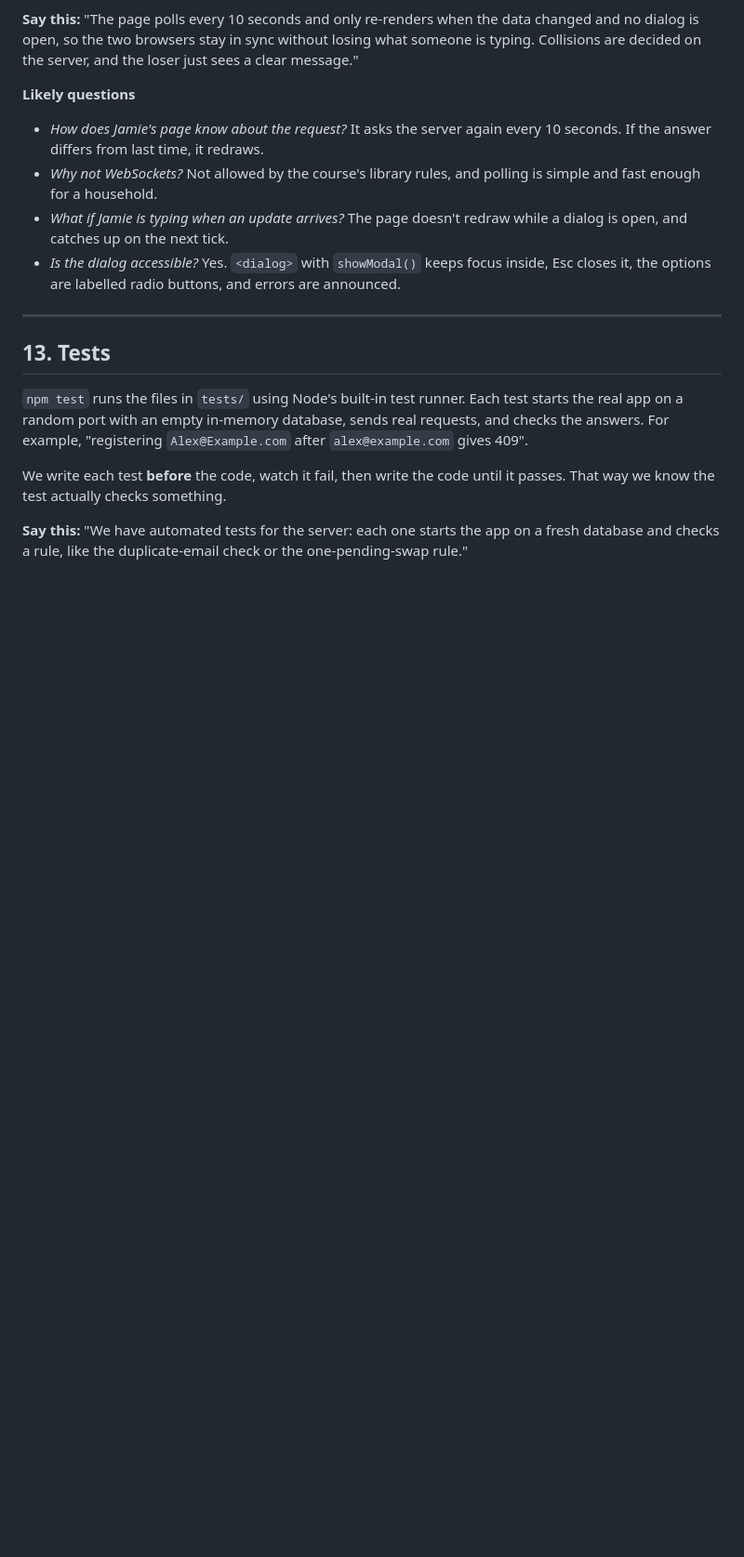
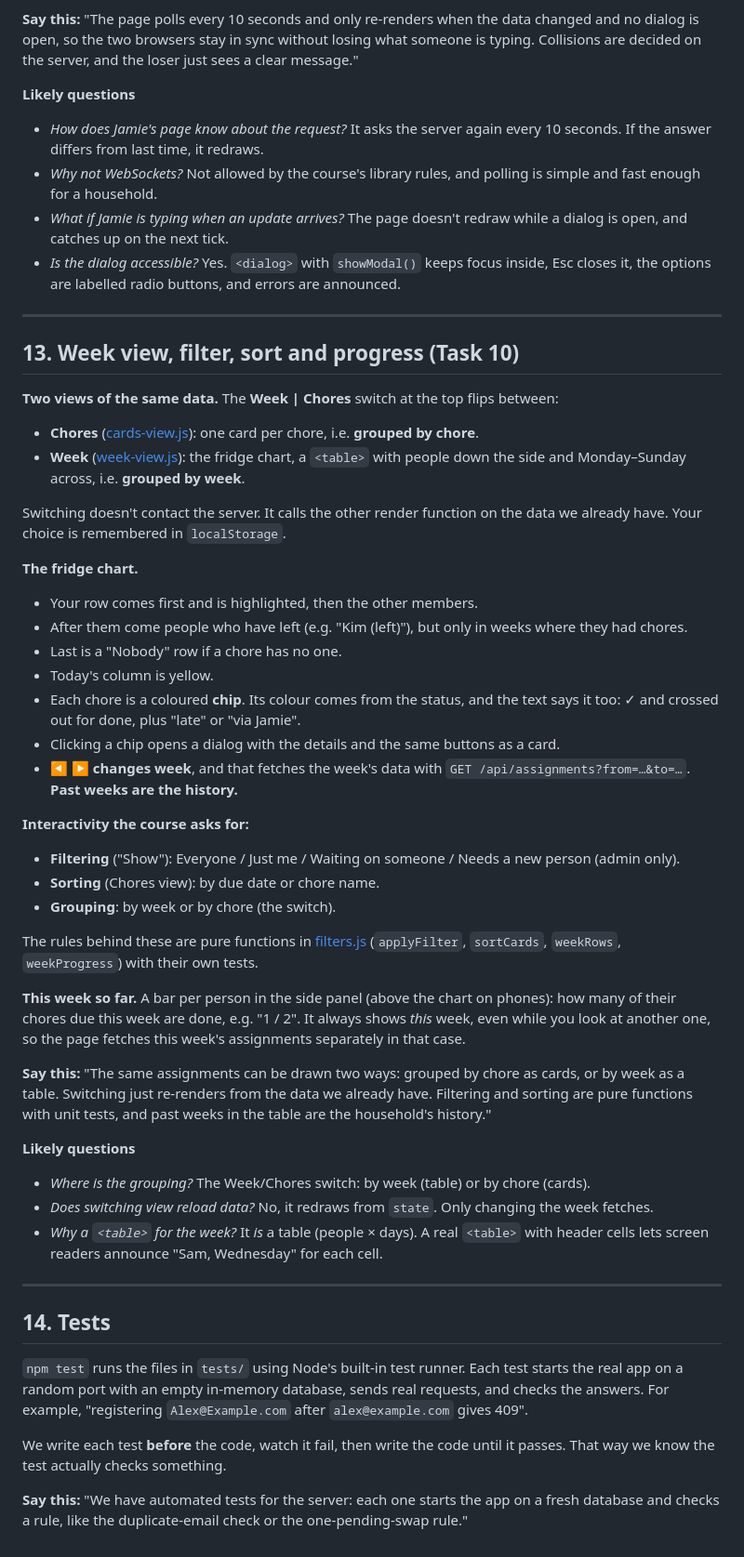
Before and after one commit to SunthornK/TrashTalk, a Markdown page: docs/how-it-works.md, the part around the change. Shown at 93% size. Rendered like a GitHub page; blank space fills up the shorter version.

Commit message:
docs: study guide for the week view

```diff
--- a/docs/how-it-works.md
+++ b/docs/how-it-works.md
@@ -468,7 +468,42 @@ The card's "current" turn is the **earliest unfinished** assignment of that chor
 
 ---
 
-## 13. Tests
+## 13. Week view, filter, sort and progress (Task 10)
+
+**Two views of the same data.** The **Week | Chores** switch at the top flips between:
+- **Chores** ([cards-view.js](../public/js/chores/cards-view.js)): one card per chore, i.e. **grouped by chore**.
+- **Week** ([week-view.js](../public/js/chores/week-view.js)): the fridge chart, a `<table>` with people down the side and Monday–Sunday across, i.e. **grouped by week**.
+
+Switching doesn't contact the server. It calls the other render function on the data we already have. Your choice is remembered in `localStorage`.
+
+**The fridge chart.**
+- Your row comes first and is highlighted, then the other members.
+- After them come people who have left (e.g. "Kim (left)"), but only in weeks where they had chores.
+- Last is a "Nobody" row if a chore has no one.
+- Today's column is yellow.
+- Each chore is a coloured **chip**. Its colour comes from the status, and the text says it too: ✓ and crossed out for done, plus "late" or "via Jamie".
+- Clicking a chip opens a dialog with the details and the same buttons as a card.
+- **◀ ▶ changes week**, and that fetches the week's data with `GET /api/assignments?from=…&to=…`. **Past weeks are the history.**
+
+**Interactivity the course asks for:**
+- **Filtering** ("Show"): Everyone / Just me / Waiting on someone / Needs a new person (admin only).
+- **Sorting** (Chores view): by due date or chore name.
+- **Grouping**: by week or by chore (the switch).
+
+The rules behind these are pure functions in [filters.js](../public/js/chores/filters.js) (`applyFilter`, `sortCards`, `weekRows`, `weekProgress`) with their own tests.
+
+**This week so far.** A bar per person in the side panel (above the chart on phones): how many of their chores due this week are done, e.g. "1 / 2". It always shows *this* week, even while you look at another one, so the page fetches this week's assignments separately in that case.
+
+**Say this:** "The same assignments can be drawn two ways: grouped by chore as cards, or by week as a table. Switching just re-renders from the data we already have. Filtering and sorting are pure functions with unit tests, and past weeks in the table are the household's history."
+
+**Likely questions**
+- *Where is the grouping?* The Week/Chores switch: by week (table) or by chore (cards).
+- *Does switching view reload data?* No, it redraws from `state`. Only changing the week fetches.
+- *Why a `<table>` for the week?* It *is* a table (people × days). A real `<table>` with header cells lets screen readers announce "Sam, Wednesday" for each cell.
+
+---
+
+## 14. Tests
 
 `npm test` runs the files in `tests/` using Node's built-in test runner. Each test starts the real app on a random port with an empty in-memory database, sends real requests, and checks the answers. For example, "registering `Alex@Example.com` after `alex@example.com` gives 409".
 
```
